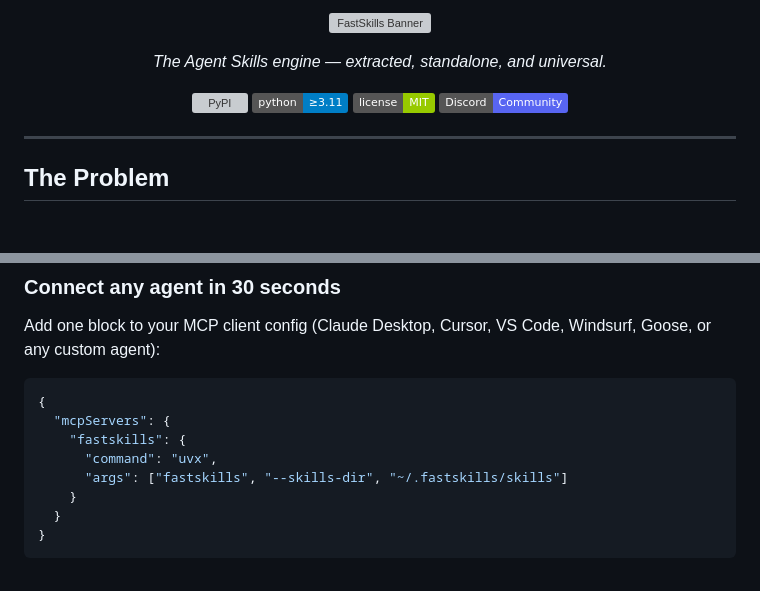
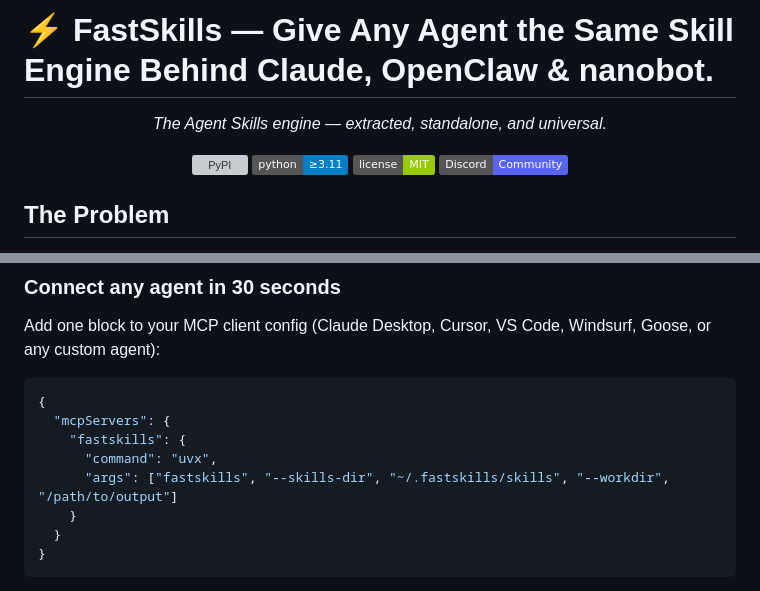
Before and after one commit to nj19257/FastSkills, a Markdown page: readme.md, 2 parts joined by grey strips. Rendered like a GitHub page; badges without logos; blank space fills up the shorter version; grey boxes are pictures that could not be loaded.

```diff
--- a/readme.md
+++ b/readme.md
@@ -1,7 +1,4 @@
-<p align="center">
-  <img src="assets/banner.png" alt="FastSkills Banner" width="800"/>
-</p>
-
+# ⚡ FastSkills — Give Any Agent the Same Skill Engine Behind Claude, OpenClaw & nanobot.
 <p align="center">
   <em>The Agent Skills engine — extracted, standalone, and universal.</em>
 </p>
@@ -13,8 +10,6 @@
   <img src="https://img.shields.io/badge/license-MIT-green" alt="License">
   <a href="https://discord.gg/GepNysMP"><img src="https://img.shields.io/badge/Discord-Community-5865F2?style=flat&logo=discord&logoColor=white" alt="Discord"></a>
 </p>
-
----
 
 ## The Problem
 
@@ -127,7 +122,7 @@ Add one block to your MCP client config (Claude Desktop, Cursor, VS Code, Windsu
   "mcpServers": {
     "fastskills": {
       "command": "uvx",
-      "args": ["fastskills", "--skills-dir", "~/.fastskills/skills"]
+      "args": ["fastskills", "--skills-dir", "~/.fastskills/skills", "--workdir", "/path/to/output"]
     }
   }
 }
```
